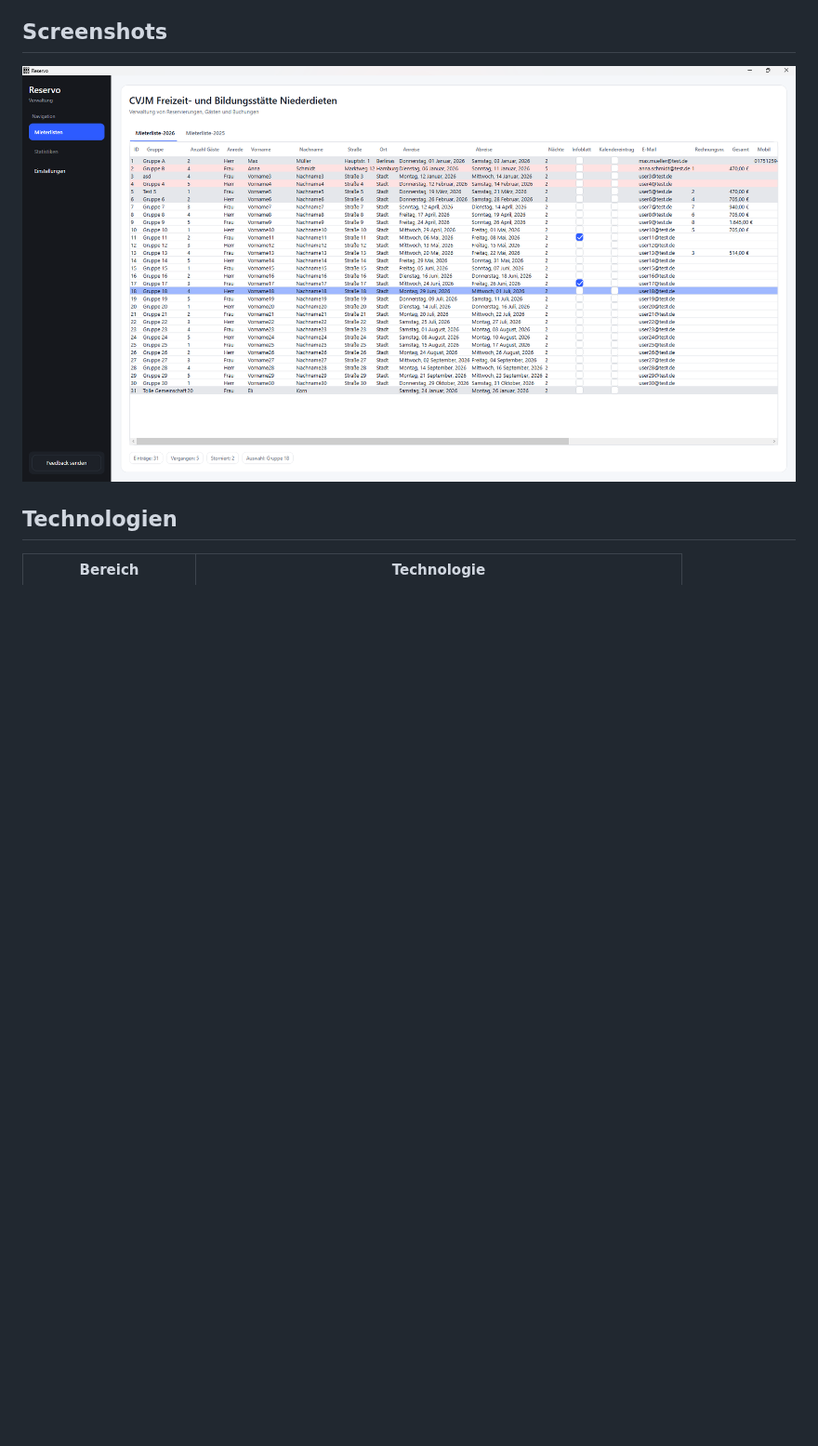
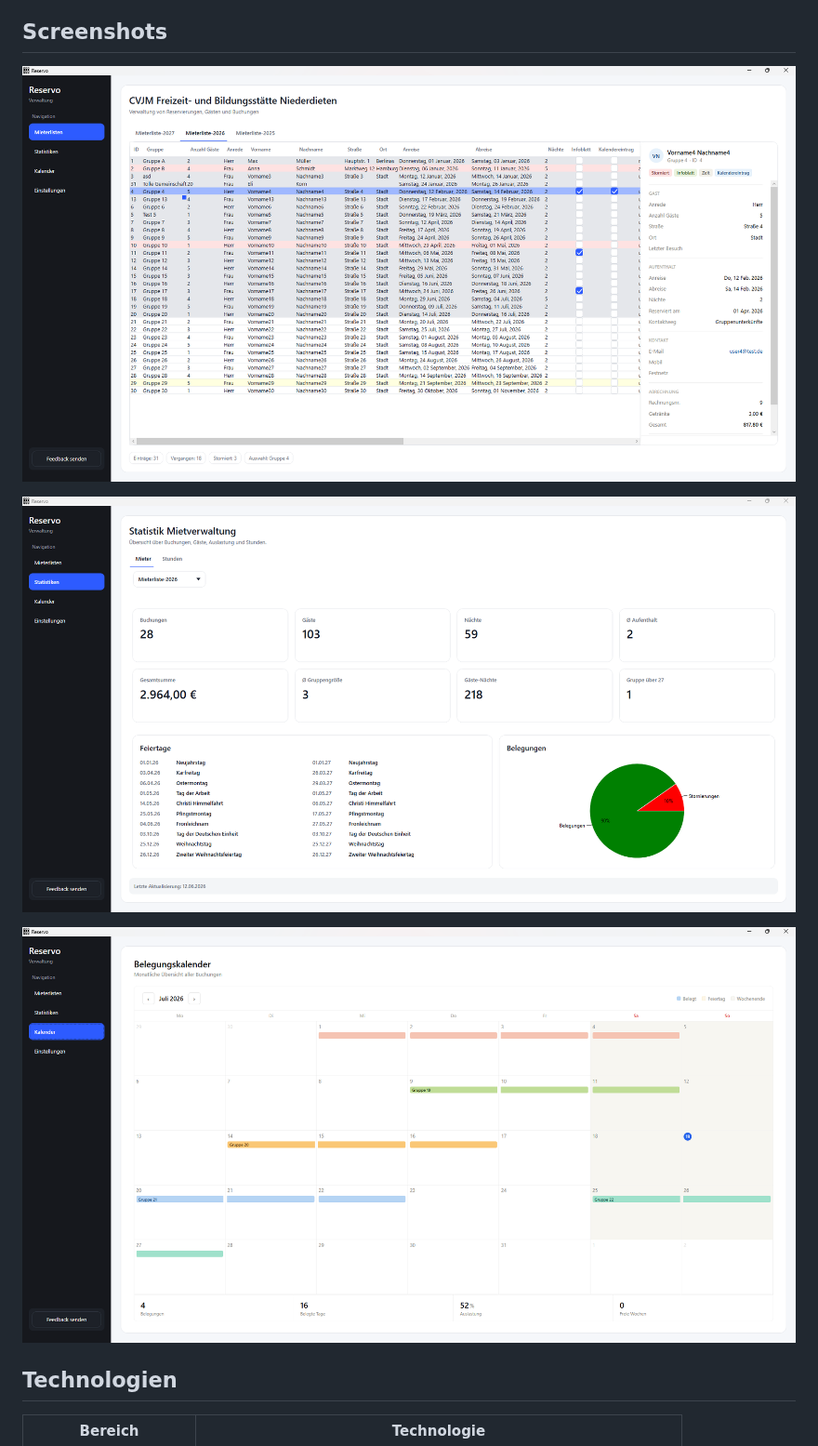
Before and after one commit to SaltyBook/Reservo, a Markdown page: README.md, the part around the change. Shown at 93% size. GitHub-like rendering; pictures changed too: images/calendar.png (added), images/statistic.png (added), images/tenant.png; blank space fills up the shorter version.

Commit message:
Added statistic and calendar images

```diff
--- a/README.md
+++ b/README.md
@@ -20,6 +20,10 @@ Reservo ist eine WPF-Desktopanwendung zur Verwaltung von Mieter- und Reservierun
 ## Screenshots
 
 ![Hauptoberfläche](images/tenant.png)
+
+![Statistikoberfläche](images/statistic.png)
+
+![Kalenderoberfläche](images/calendar.png)
 
 ## Technologien
 
```
